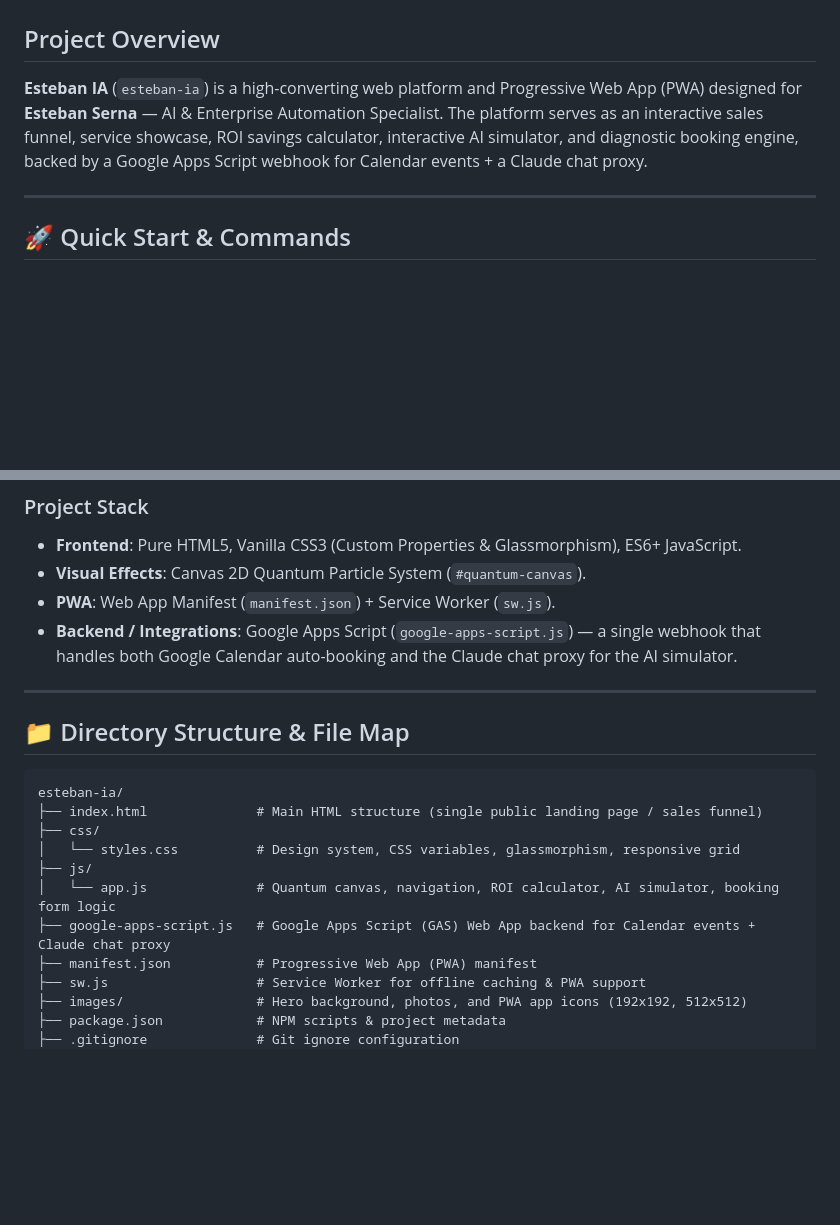
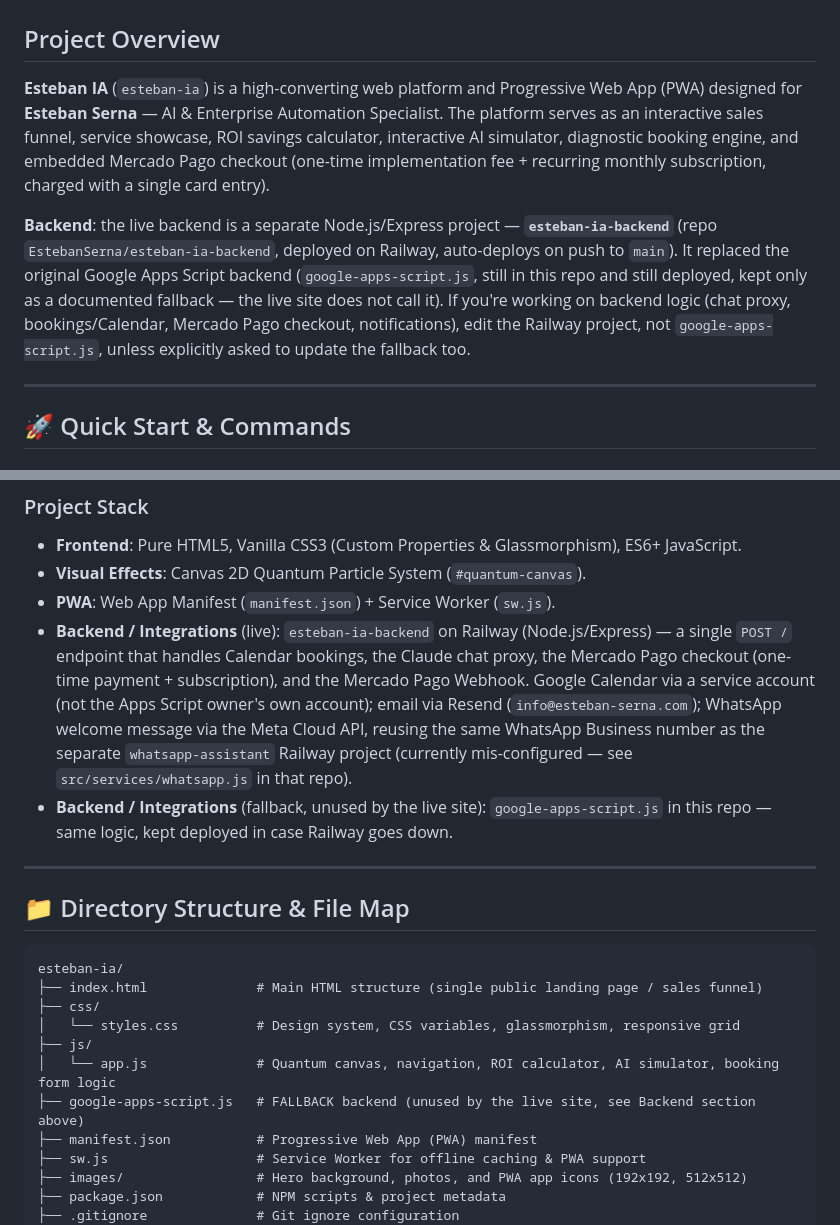
Before and after one commit to EstebanSerna/esteban-ia, a Markdown page: CLAUDE.md, 2 parts joined by grey strips. Rendered like a GitHub page; blank space fills up the shorter version.

```diff
--- a/CLAUDE.md
+++ b/CLAUDE.md
@@ -1,7 +1,9 @@
 # CLAUDE.md - Esteban Serna | IA & Automatizaciones Empresariales
 
 ## Project Overview
-**Esteban IA** (`esteban-ia`) is a high-converting web platform and Progressive Web App (PWA) designed for **Esteban Serna** — AI & Enterprise Automation Specialist. The platform serves as an interactive sales funnel, service showcase, ROI savings calculator, interactive AI simulator, and diagnostic booking engine, backed by a Google Apps Script webhook for Calendar events + a Claude chat proxy.
+**Esteban IA** (`esteban-ia`) is a high-converting web platform and Progressive Web App (PWA) designed for **Esteban Serna** — AI & Enterprise Automation Specialist. The platform serves as an interactive sales funnel, service showcase, ROI savings calculator, interactive AI simulator, diagnostic booking engine, and embedded Mercado Pago checkout (one-time implementation fee + recurring monthly subscription, charged with a single card entry).
+
+**Backend**: the live backend is a separate Node.js/Express project — **`esteban-ia-backend`** (repo `EstebanSerna/esteban-ia-backend`, deployed on Railway, auto-deploys on push to `main`). It replaced the original Google Apps Script backend (`google-apps-script.js`, still in this repo and still deployed, kept only as a documented fallback — the live site does not call it). If you're working on backend logic (chat proxy, bookings/Calendar, Mercado Pago checkout, notifications), edit the Railway project, not `google-apps-script.js`, unless explicitly asked to update the fallback too.
 
 ---
 
@@ -17,8 +19,15 @@ To launch the project locally:
 - **Frontend**: Pure HTML5, Vanilla CSS3 (Custom Properties & Glassmorphism), ES6+ JavaScript.
 - **Visual Effects**: Canvas 2D Quantum Particle System (`#quantum-canvas`).
 - **PWA**: Web App Manifest (`manifest.json`) + Service Worker (`sw.js`).
-- **Backend / Integrations**: Google Apps Script (`google-apps-script.js`) — a single webhook that
-  handles both Google Calendar auto-booking and the Claude chat proxy for the AI simulator.
+- **Backend / Integrations** (live): `esteban-ia-backend` on Railway (Node.js/Express) — a single
+  `POST /` endpoint that handles Calendar bookings, the Claude chat proxy, the Mercado Pago
+  checkout (one-time payment + subscription), and the Mercado Pago Webhook. Google Calendar via a
+  service account (not the Apps Script owner's own account); email via Resend
+  (`info@esteban-serna.com`); WhatsApp welcome message via the Meta Cloud API, reusing the same
+  WhatsApp Business number as the separate `whatsapp-assistant` Railway project (currently
+  mis-configured — see `src/services/whatsapp.js` in that repo).
+- **Backend / Integrations** (fallback, unused by the live site): `google-apps-script.js` in this
+  repo — same logic, kept deployed in case Railway goes down.
 
 ---
 
@@ -31,7 +40,7 @@ esteban-ia/
 │   └── styles.css          # Design system, CSS variables, glassmorphism, responsive grid
 ├── js/
 │   └── app.js              # Quantum canvas, navigation, ROI calculator, AI simulator, booking form logic
-├── google-apps-script.js   # Google Apps Script (GAS) Web App backend for Calendar events + Claude chat proxy
+├── google-apps-script.js   # FALLBACK backend (unused by the live site, see Backend section above)
 ├── manifest.json           # Progressive Web App (PWA) manifest
 ├── sw.js                   # Service Worker for offline caching & PWA support
 ├── images/                 # Hero background, photos, and PWA app icons (192x192, 512x512)
```
Also changed, not shown: other parts of CLAUDE.md (+52 -26 lines), README.md (+11 -2 lines).
